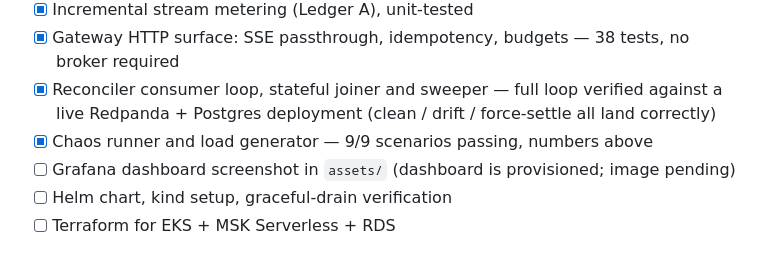
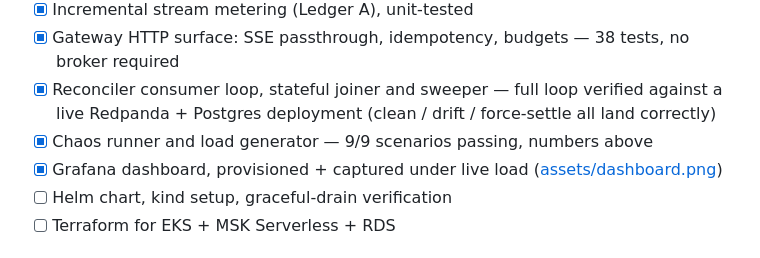
Before and after one commit to kk10-x/inference-ledger, a Markdown page: README.md, the part around the change. Rendered like a GitHub page.

Commit message:
Mark dashboard milestone complete

```diff
--- a/README.md
+++ b/README.md
@@ -208,7 +208,7 @@ than they were; the commit history has the details.
 - [x] Reconciler consumer loop, stateful joiner and sweeper — full loop verified against a live
       Redpanda + Postgres deployment (clean / drift / force-settle all land correctly)
 - [x] Chaos runner and load generator — 9/9 scenarios passing, numbers above
-- [ ] Grafana dashboard screenshot in `assets/` (dashboard is provisioned; image pending)
+- [x] Grafana dashboard, provisioned + captured under live load ([assets/dashboard.png](assets/dashboard.png))
 - [ ] Helm chart, kind setup, graceful-drain verification
 - [ ] Terraform for EKS + MSK Serverless + RDS
 
```
